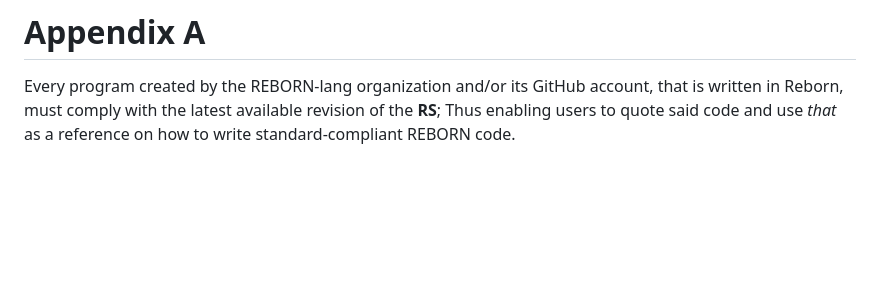
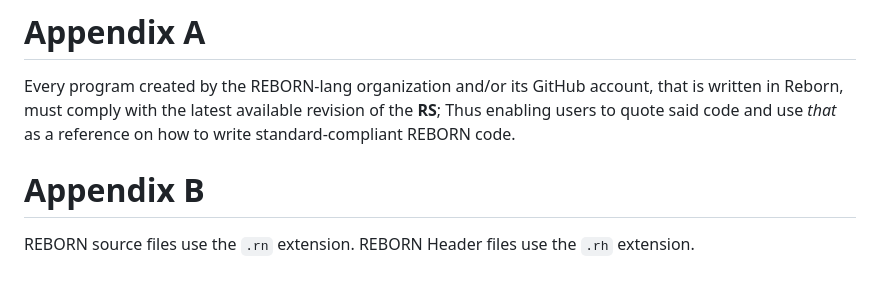
Before and after one commit to REBORN-lang/REBORN-lang.github.io, a Markdown page: documents/standard/RebornStandard.md, the part around the change. Drawn GitHub-style; blank space fills up the shorter version.

Commit message:
RS: Revision 25008 (Fix #2)
Added "Appendix B"

Signed-off-by: czjstmax <jstmaxlol@disroot.org>

```diff
--- a/documents/standard/RebornStandard.md
+++ b/documents/standard/RebornStandard.md
@@ -237,3 +237,7 @@ Example: `/* Comment // Comment */` -> Is just one comment
 # Appendix A
 Every program created by the REBORN-lang organization and/or its GitHub account, that is written in Reborn, must comply with the latest available revision of the **RS**;
 Thus enabling users to quote said code and use _that_ as a reference on how to write standard-compliant REBORN code.
+
+# Appendix B
+REBORN source files use the `.rn` extension.
+REBORN Header files use the `.rh` extension.
```
